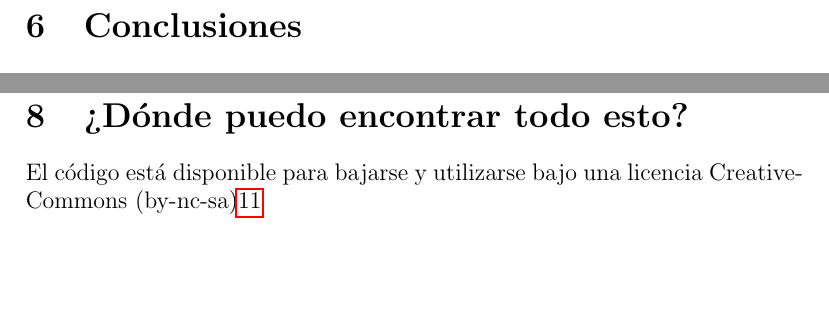
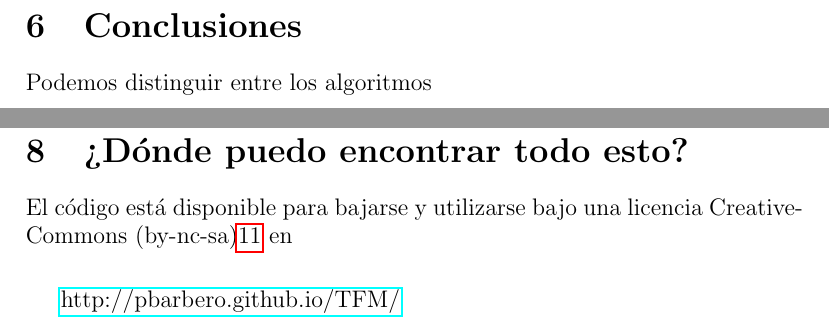
Before and after one commit to pbarbero/TFM, a LaTeX document (report/tfm.tex): two parts of pages 32 and 34 of 41, joined at a grey line, cut so that both start at the same text, the shorter picture padded with empty space. Compiled offline with pdfLaTeX.

```diff
--- a/report/tfm.tex
+++ b/report/tfm.tex
@@ -20,13 +20,15 @@
 \usepackage{algorithm}
 \usepackage{amsmath}
 \usepackage{amssymb}
-\usepackage{hyperref}
+\usepackage[colorlinks=false]{hyperref}
 \usepackage{graphicx}
 \usepackage{multicol}
 \usepackage{glossaries}
 \graphicspath{ {images/} }
 
-\newcommand*{\plogo}{\includegraphics[scale=.3]{unizar.png}} % Generic publisher logo
+
+
+\newcommand*{\plogo}{\includegraphics[scale=.3]{unizar.png}}
 
 %----------------------------------------------------------------------------------------
 %	TITLE PAGE
@@ -1033,6 +1035,8 @@
 \pagebreak
 \section{Conclusiones}
 
+Podemos distinguir entre los algoritmos
+
 \pagebreak
 \section{Herramientas utilizadas}
 
@@ -1056,6 +1060,10 @@
 \section{¿D\'onde puedo encontrar todo esto?}
 
 El c\'odigo est\'a disponible para bajarse y utilizarse bajo una licencia Creative-Commons (by-nc-sa)\ref{creative}
+en \\
+\smallskip
+
+\href{http://pbarbero.github.io/TFM/}{http://pbarbero.github.io/TFM/}
 
 \newpage
 
```
Also changed, not shown: report/tfm.pdf, report/tfm.tex (2 more changed lines).
